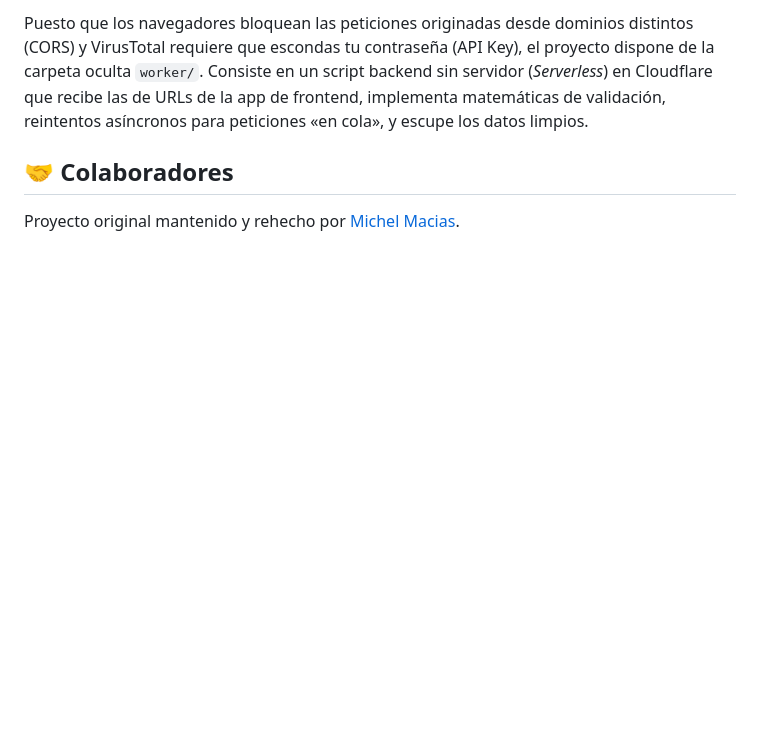
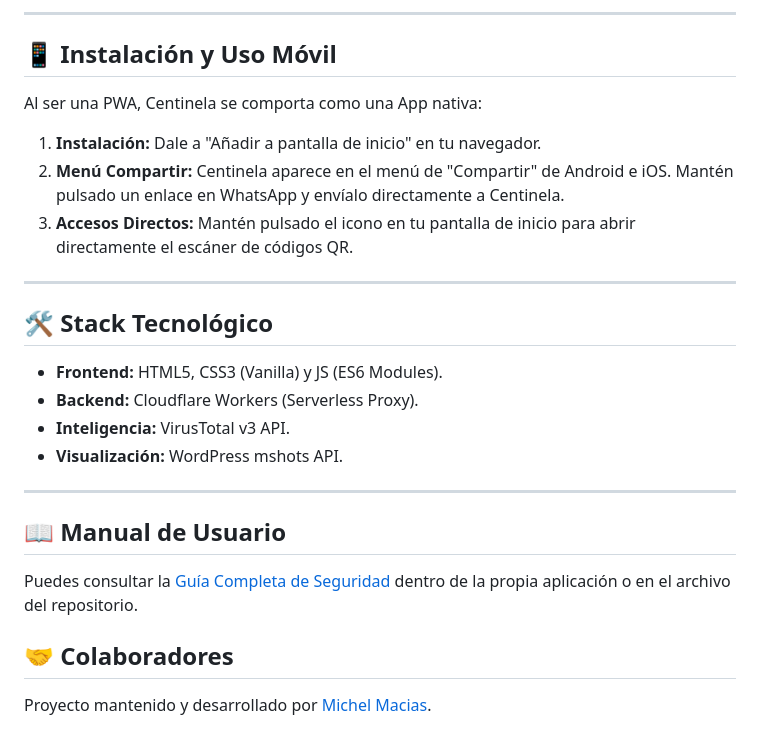
Before and after one commit to MaciasIT/Centinela_PWA, a Markdown page: README.md, the part around one of its changes. GitHub-like rendering; blank space fills up the shorter version.

```diff
--- a/README.md
+++ b/README.md
@@ -40,5 +37,26 @@ Para mantener la base asombrosamente ligera y sin costuras o librerías pesadas
 
-Puesto que los navegadores bloquean las peticiones originadas desde dominios distintos (CORS) y VirusTotal requiere que escondas tu contraseña (API Key), el proyecto dispone de la carpeta oculta `worker/`. Consiste en un script backend sin servidor (*Serverless*) en Cloudflare que recibe las de URLs de la app de frontend, implementa matemáticas de validación, reintentos asíncronos para peticiones «en cola», y escupe los datos limpios.
+---
+
+## 📱 Instalación y Uso Móvil
+
+Al ser una PWA, Centinela se comporta como una App nativa:
+1.  **Instalación:** Dale a "Añadir a pantalla de inicio" en tu navegador.
+2.  **Menú Compartir:** Centinela aparece en el menú de "Compartir" de Android e iOS. Mantén pulsado un enlace en WhatsApp y envíalo directamente a Centinela.
+3.  **Accesos Directos:** Mantén pulsado el icono en tu pantalla de inicio para abrir directamente el escáner de códigos QR.
+
+---
+
+## 🛠️ Stack Tecnológico
+
+- **Frontend:** HTML5, CSS3 (Vanilla) y JS (ES6 Modules).
+- **Backend:** Cloudflare Workers (Serverless Proxy).
+- **Inteligencia:** VirusTotal v3 API.
+- **Visualización:** WordPress mshots API.
+
+---
+
+## 📖 Manual de Usuario
+Puedes consultar la [Guía Completa de Seguridad](manual.html) dentro de la propia aplicación o en el archivo del repositorio.
 
 ## 🤝 Colaboradores
-Proyecto original mantenido y rehecho por [Michel Macias](https://github.com/MaciasIT).
+Proyecto mantenido y desarrollado por [Michel Macias](https://github.com/MaciasIT).
```
Also changed, not shown: other parts of README.md (+16 -19 lines), assets/banner.png (added), 2 other files.
